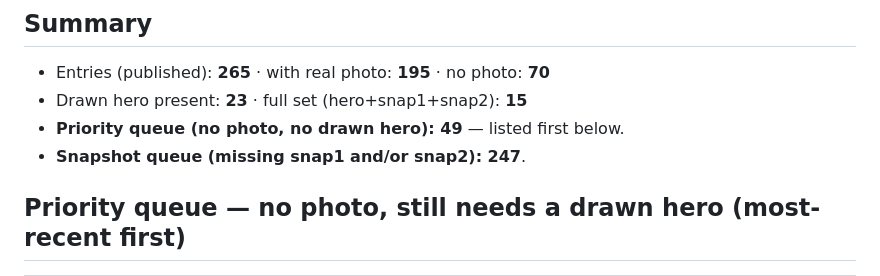
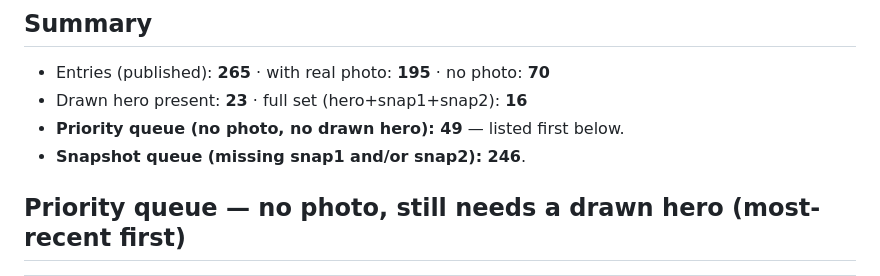
Before and after one commit to jasonsheinkopf/roadside_japan, a Markdown page: docs/SCENE_STATUS.md, the part around one of its changes. Drawn GitHub-style.

```diff
--- a/docs/SCENE_STATUS.md
+++ b/docs/SCENE_STATUS.md
@@ -10,9 +10,9 @@ auto-composed emoji `CinnamonSnapshot` fallback.
 ## Summary
 
 - Entries (published): **265**  ·  with real photo: **195**  ·  no photo: **70**
-- Drawn hero present: **23**  ·  full set (hero+snap1+snap2): **15**
+- Drawn hero present: **23**  ·  full set (hero+snap1+snap2): **16**
 - **Priority queue (no photo, no drawn hero): 49** — listed first below.
-- **Snapshot queue (missing snap1 and/or snap2): 247**.
+- **Snapshot queue (missing snap1 and/or snap2): 246**.
 
 ## Priority queue — no photo, still needs a drawn hero (most-recent first)
 
```
Also changed, not shown: other parts of docs/SCENE_STATUS.md (+247 -248 lines).
